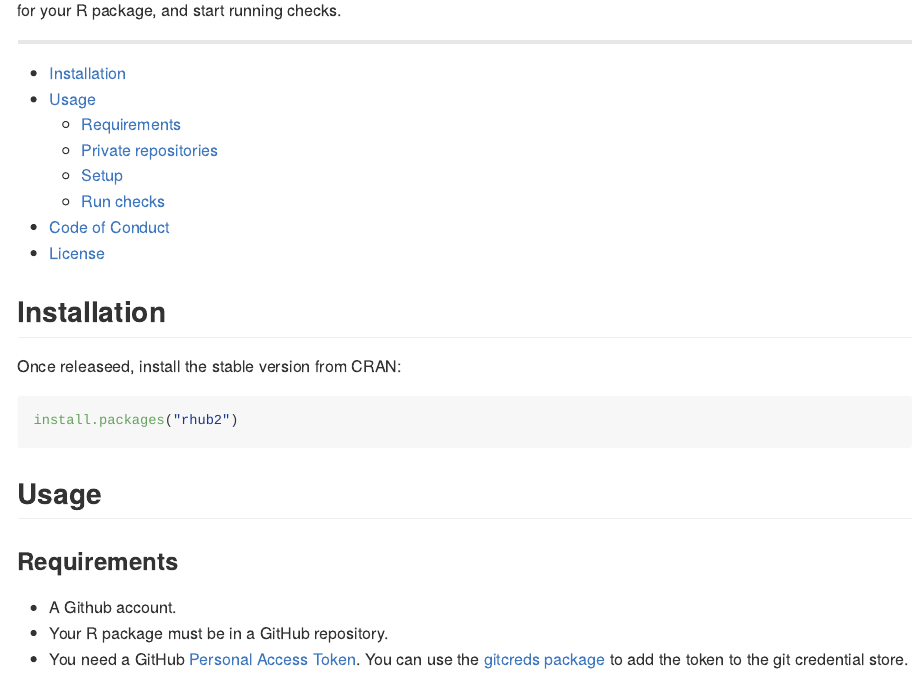
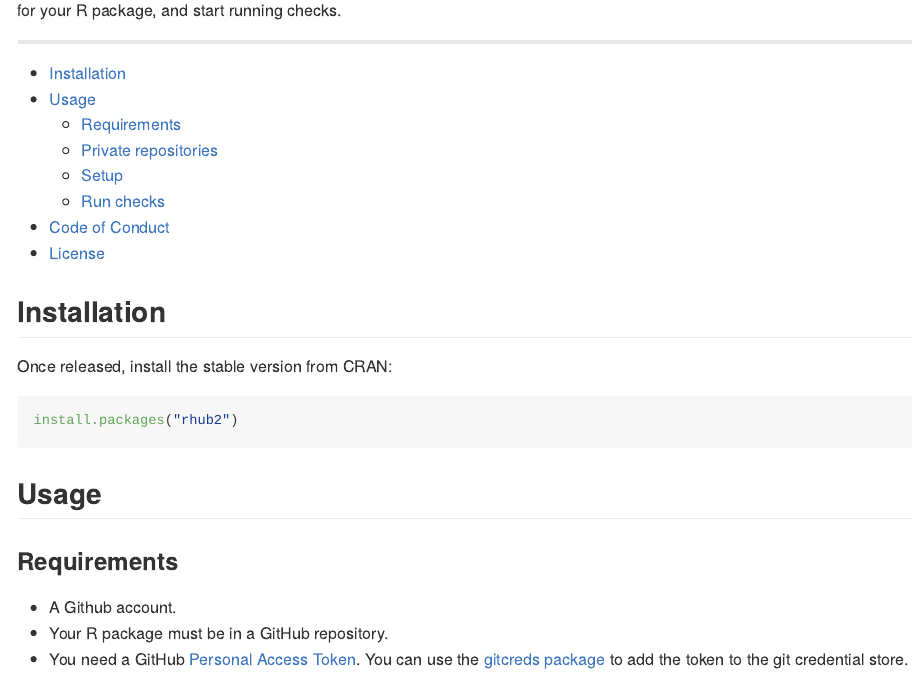
Before and after one commit to r-hub/rhub, an R Markdown document (README.Rmd): the page in a window 1100 px wide, from 180 px down. Rendered offline with R 4.5, knitr and Pandoc, with nearby package versions; some code elsewhere in the file could not run offline; badge pictures from the web are left out.

Commit message:
Fix minor typo in README.Rmd

````diff
--- a/README.Rmd
+++ b/README.Rmd
@@ -41,7 +41,7 @@
 
 ## Installation
 
-Once releaseed, install the stable version from CRAN:
+Once released, install the stable version from CRAN:
 
 ```{r, asciicast-install, eval = FALSE, cache = FALSE}
 install.packages("rhub2")
````
